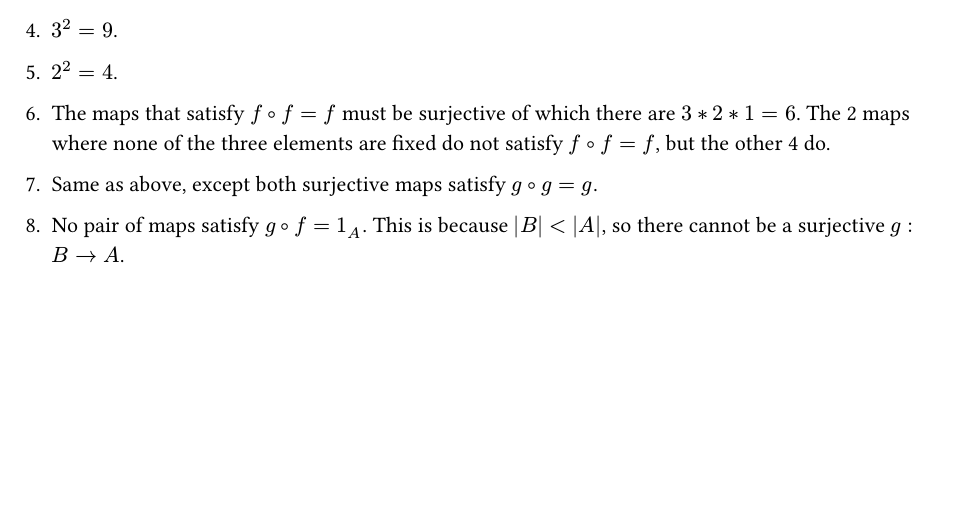
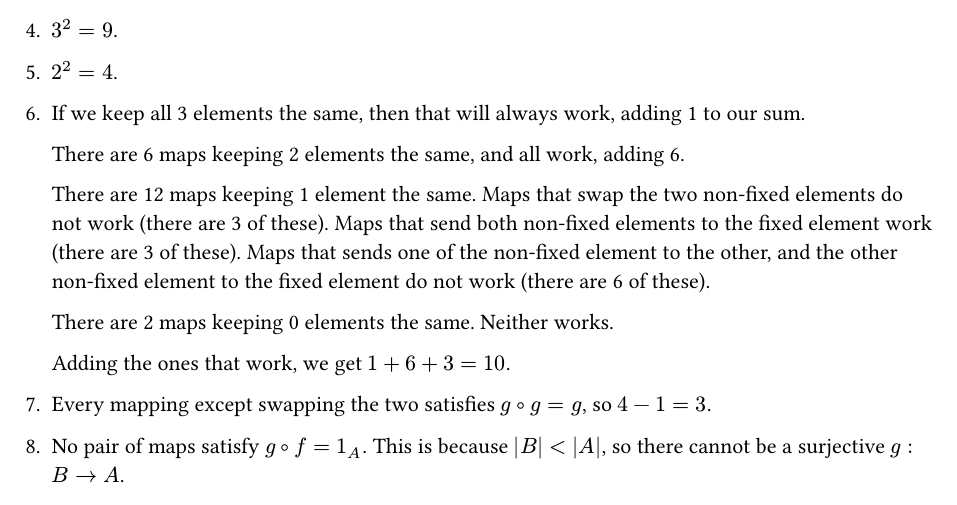
Before and after one commit to schyx/category-theory, a Typst document (conceptual-mathematics/article1.typ): part of the page, cut so that both start at the same text, the shorter picture padded with empty space. Compiled offline with Typst 0.15.

Commit message:
fix wrong answer

```diff
--- a/conceptual-mathematics/article1.typ
+++ b/conceptual-mathematics/article1.typ
@@ -10,9 +10,17 @@
 
 + $2^2 = 4$.
 
-+ The maps that satisfy $f compose f = f$ must be surjective of which there are $3 * 2 * 1 = 6$. The 2 maps where none of the three elements are fixed do not satisfy $f compose f = f$, but the other 4 do.
++ If we keep all 3 elements the same, then that will always work, adding 1 to our sum.
 
-+ Same as above, except both surjective maps satisfy $g compose g = g$.
+  There are 6 maps keeping 2 elements the same, and all work, adding 6.
+
+  There are 12 maps keeping 1 element the same. Maps that swap the two non-fixed elements do not work (there are 3 of these). Maps that send both non-fixed elements to the fixed element work (there are 3 of these). Maps that sends one of the non-fixed element to the other, and the other non-fixed element to the fixed element do not work (there are 6 of these).
+
+  There are 2 maps keeping 0 elements the same. Neither works.
+
+  Adding the ones that work, we get $1 + 6 + 3 = 10$.
+
++ Every mapping except swapping the two satisfies $g compose g = g$, so $4 - 1 = 3$.
 
 + No pair of maps satisfy $g compose f = 1_A$. This is because $|B| lt |A|$, so there cannot be a surjective $g : B arrow.r A$.
 
```
